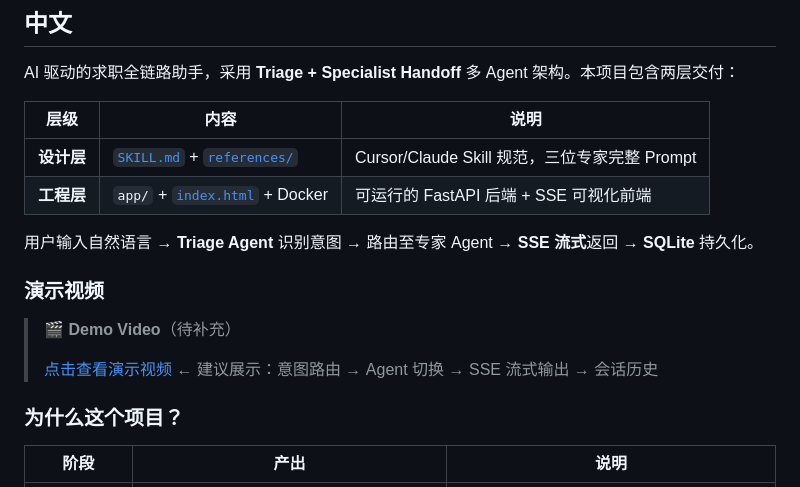
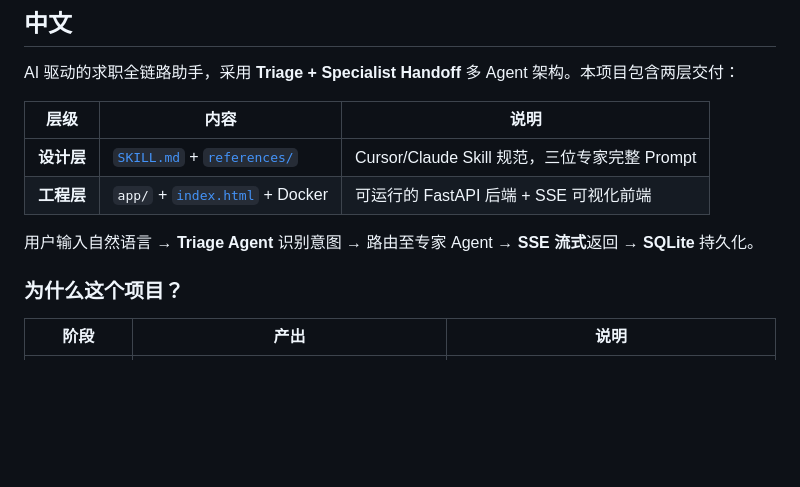
Before and after one commit to xuehualiange/interview-assistant, a Markdown page: README.md, the part around one of its changes. Rendered like a GitHub page; blank space fills up the shorter version.

Commit message:
docs: add live demo links and remove placeholder video section
Co-authored-by: Cursor <cursoragent@cursor.com>

```diff
--- a/README.md
+++ b/README.md
@@ -26,12 +31,6 @@ AI 驱动的求职全链路助手，采用 **Triage + Specialist Handoff** 多 A
 | **工程层** | `app/` + [`index.html`](./index.html) + Docker | 可运行的 FastAPI 后端 + SSE 可视化前端 |
 
 用户输入自然语言 → **Triage Agent** 识别意图 → 路由至专家 Agent → **SSE 流式**返回 → **SQLite** 持久化。
-
-### 演示视频
-
-> 🎬 **Demo Video**（待补充）
->
-> [点击查看演示视频](#) ← 建议展示：意图路由 → Agent 切换 → SSE 流式输出 → 会话历史
 
 ### 为什么这个项目？
 
```
Also changed, not shown: other parts of README.md (+5 -0 lines).
